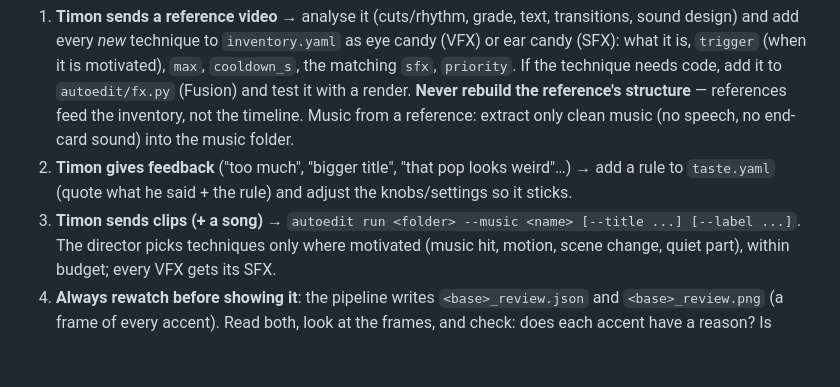
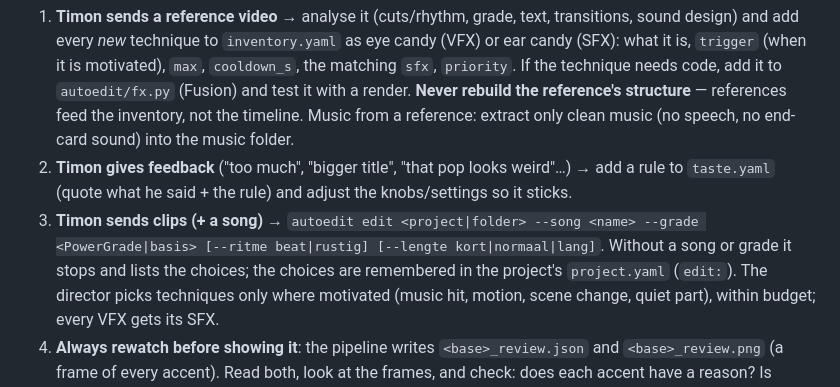
Before and after one commit to timonslot2001-coder/Davinchi-Auto-Editor, a Markdown page: CLAUDE.md, the part around the change. Drawn GitHub-style; blank space fills up the shorter version.

```diff
--- a/CLAUDE.md
+++ b/CLAUDE.md
@@ -16,7 +16,9 @@ The editor must get better every time, without copying references 1:1.
    Music from a reference: extract only clean music (no speech, no end-card sound) into the music folder.
 2. **Timon gives feedback** ("too much", "bigger title", "that pop looks weird"…) → add a rule to
    `taste.yaml` (quote what he said + the rule) and adjust the knobs/settings so it sticks.
-3. **Timon sends clips (+ a song)** → `autoedit run <folder> --music <name> [--title ...] [--label ...]`.
+3. **Timon sends clips (+ a song)** → `autoedit edit <project|folder> --song <name> --grade <PowerGrade|basis>
+   [--ritme beat|rustig] [--lengte kort|normaal|lang]`. Without a song or grade it stops and lists the choices;
+   the choices are remembered in the project's `project.yaml` (`edit:`).
    The director picks techniques only where motivated (music hit, motion, scene change, quiet part),
    within budget; every VFX gets its SFX.
 4. **Always rewatch before showing it**: the pipeline writes `<base>_review.json` and
```
Also changed, not shown: CHANGELOG.md (+7 -0 lines), README.md (+1 -0 lines).
